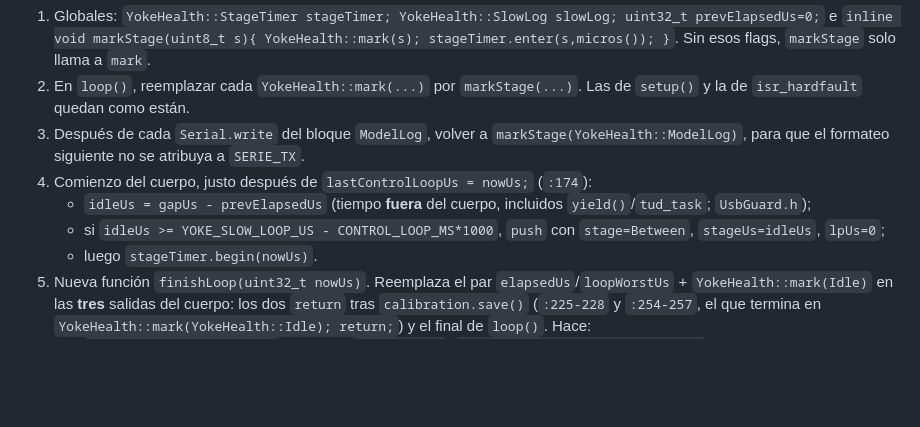
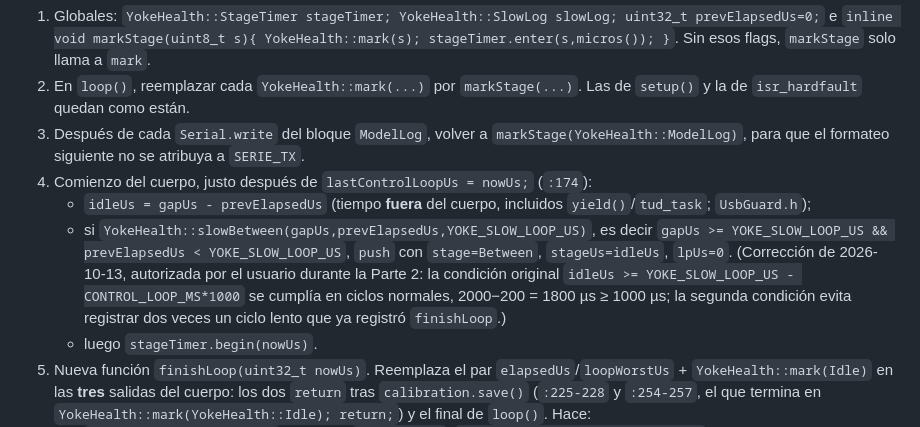
Before and after one commit to LucasN01/MY-FFB-YOKE, a Markdown page: LEEME md/DISENO_registro_menu_y_ciclos_lentos.md, the part around the change. Drawn GitHub-style; blank space fills up the shorter version.

Commit message:
Diseno: condicion ENTRE_CICLOS corregida segun lo implementado
Co-Authored-By: Claude Opus 5.5 <noreply@anthropic.com>

```diff
--- a/LEEME md/DISENO_registro_menu_y_ciclos_lentos.md
+++ b/LEEME md/DISENO_registro_menu_y_ciclos_lentos.md
@@ -130,7 +130,10 @@ int formatSlow(char* out,size_t size,uint16_t seq,uint32_t ageMs,const SlowEvent
    formateo siguiente no se atribuya a `SERIE_TX`.
 4. Comienzo del cuerpo, justo después de `lastControlLoopUs = nowUs;` (`:174`):
    - `idleUs = gapUs - prevElapsedUs` (tiempo **fuera** del cuerpo, incluidos `yield()`/`tud_task`; `UsbGuard.h`);
-   - si `idleUs >= YOKE_SLOW_LOOP_US - CONTROL_LOOP_MS*1000`, `push` con `stage=Between`, `stageUs=idleUs`, `lpUs=0`;
+   - si `YokeHealth::slowBetween(gapUs,prevElapsedUs,YOKE_SLOW_LOOP_US)`, es decir `gapUs >= YOKE_SLOW_LOOP_US && prevElapsedUs < YOKE_SLOW_LOOP_US`,
+     `push` con `stage=Between`, `stageUs=idleUs`, `lpUs=0`. (Corrección de 2026-10-13, autorizada por el usuario durante la Parte 2:
+     la condición original `idleUs >= YOKE_SLOW_LOOP_US - CONTROL_LOOP_MS*1000` se cumplía en ciclos normales, 2000−200 = 1800 µs ≥ 1000 µs;
+     la segunda condición evita registrar dos veces un ciclo lento que ya registró `finishLoop`.)
    - luego `stageTimer.begin(nowUs)`.
 5. Nueva función `finishLoop(uint32_t nowUs)`. Reemplaza el par `elapsedUs`/`loopWorstUs` + `YokeHealth::mark(Idle)`
    en las **tres** salidas del cuerpo: los dos `return` tras `calibration.save()` (`:225-228` y `:254-257`, el que
```
